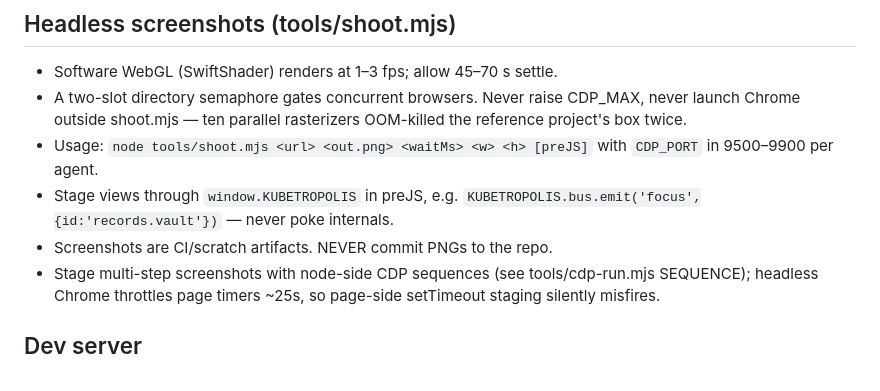
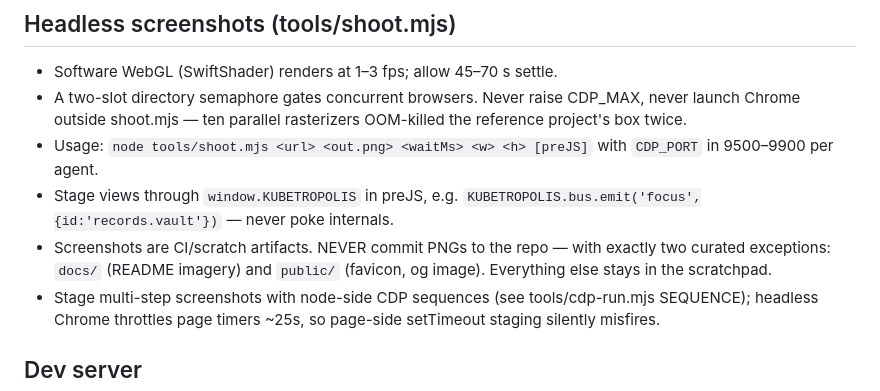
Before and after one commit to jarededwards/kubetropolis, a Markdown page: AGENTS.md, the part around the change. GitHub-like rendering.

```diff
--- a/AGENTS.md
+++ b/AGENTS.md
@@ -27,7 +27,9 @@ screenshot (below).
   with `CDP_PORT` in 9500–9900 per agent.
 - Stage views through `window.KUBETROPOLIS` in preJS, e.g.
   `KUBETROPOLIS.bus.emit('focus',{id:'records.vault'})` — never poke internals.
-- Screenshots are CI/scratch artifacts. NEVER commit PNGs to the repo.
+- Screenshots are CI/scratch artifacts. NEVER commit PNGs to the repo —
+  with exactly two curated exceptions: `docs/` (README imagery) and `public/`
+  (favicon, og image). Everything else stays in the scratchpad.
 - Stage multi-step screenshots with node-side CDP sequences (see
   tools/cdp-run.mjs SEQUENCE); headless Chrome throttles page timers ~25s,
   so page-side setTimeout staging silently misfires.
```
Also changed, not shown: README.md (+29 -6 lines), docs/hero.png (added), public/og.png (added), 3 other files.
